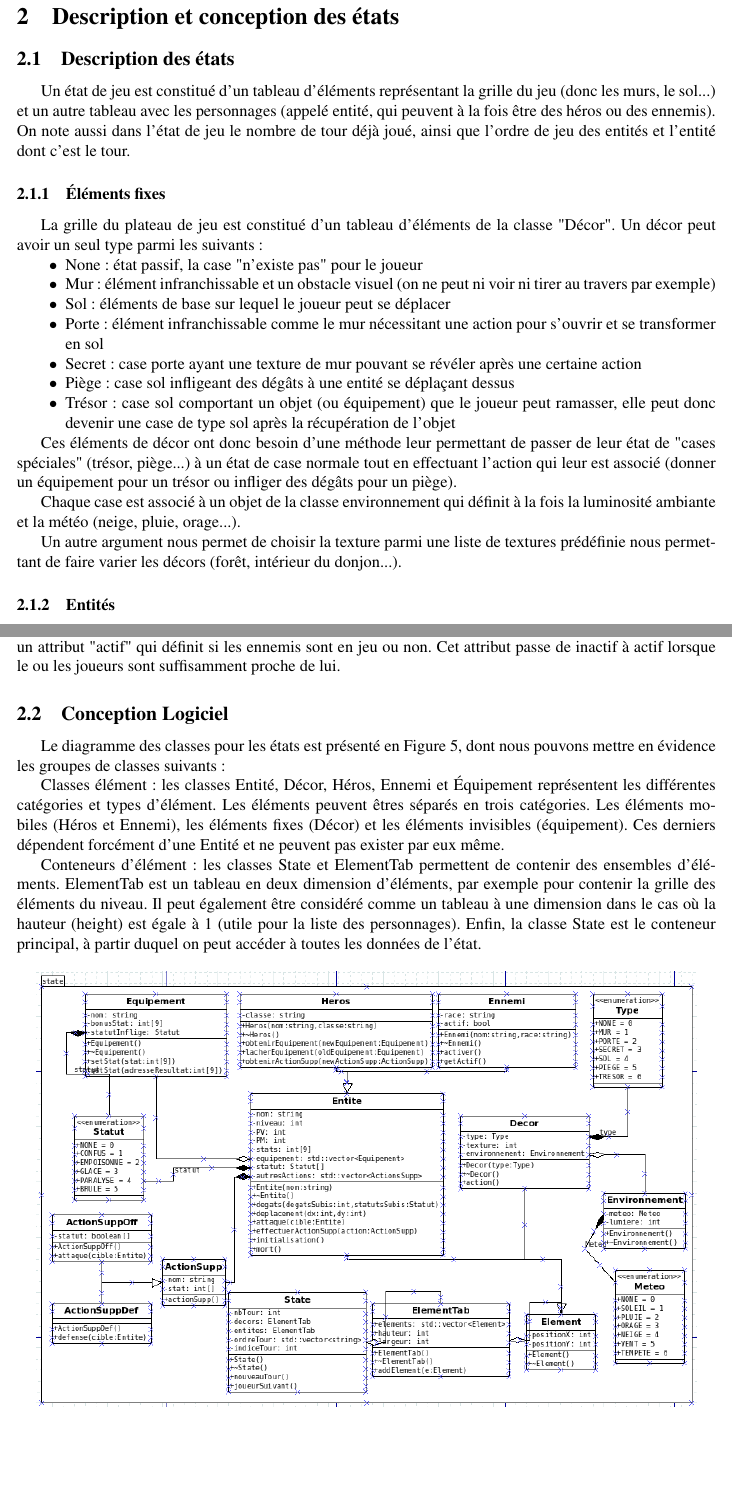
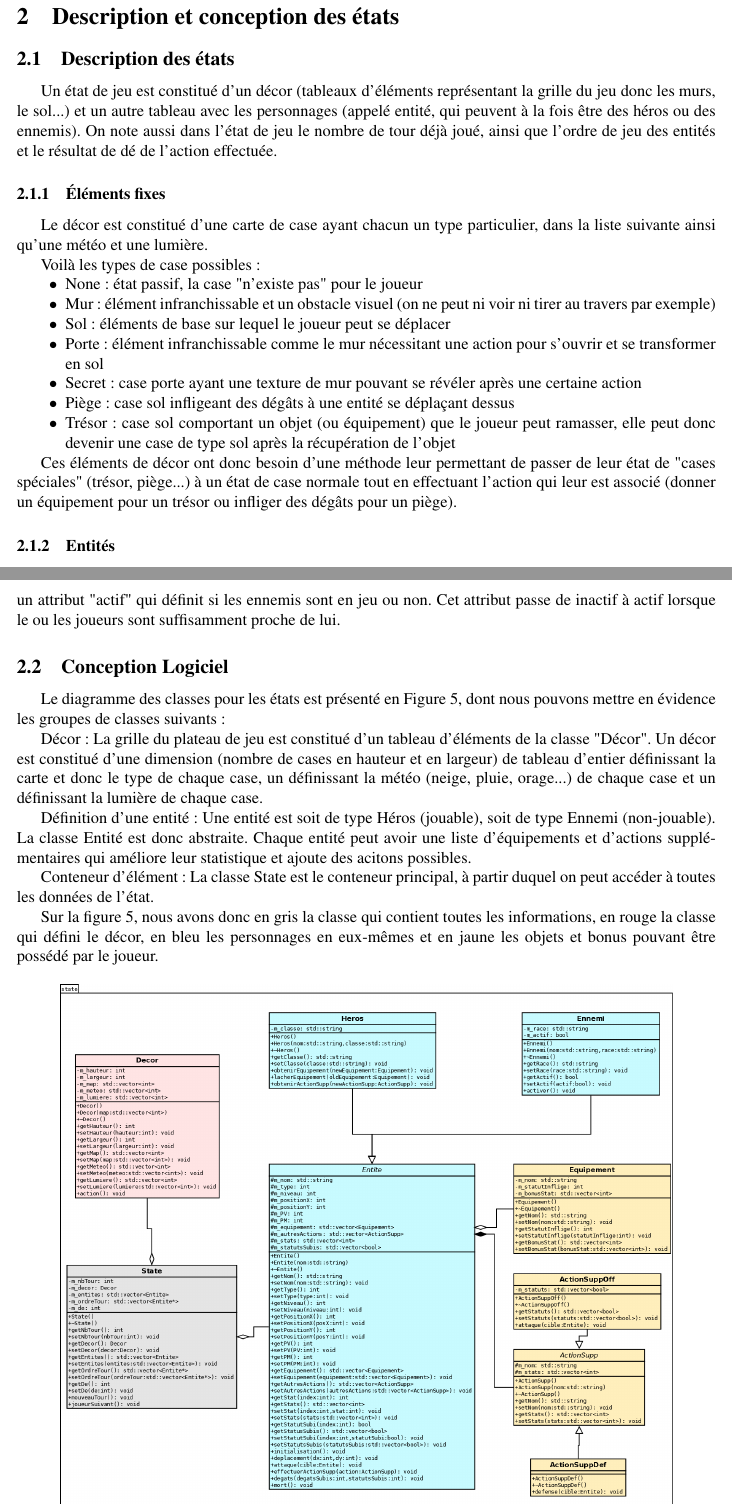
Before and after one commit to Loupelolo/plt, a LaTeX document (rapport/main.tex): two parts of pages 6 and 7 of 13 before the commit and two parts of pages 6 and 7 of 12 after it, joined at a grey line, cut so that both start at the same text, the shorter picture padded with empty space. Compiled offline with pdfLaTeX.

Commit message:
rapport render final

```diff
--- a/rapport/main.tex
+++ b/rapport/main.tex
@@ -69,11 +69,13 @@ Le but du joueur est de réaliser la quête définie en début de partie. Pour c
 \section{Description et conception des états}
 
 \subsection{Description des états}
-Un état de jeu est constitué d'un tableau d'éléments représentant la grille du jeu (donc les murs, le sol...) et un autre tableau avec les personnages (appelé entité, qui peuvent à la fois être des héros ou des ennemis). On note aussi dans l'état de jeu le nombre de tour déjà joué, ainsi que l'ordre de jeu des entités et l'entité dont c'est le tour.
+Un état de jeu est constitué d'un décor (tableaux d'éléments représentant la grille du jeu donc les murs, le sol...) et un autre tableau avec les personnages (appelé entité, qui peuvent à la fois être des héros ou des ennemis). On note aussi dans l'état de jeu le nombre de tour déjà joué, ainsi que l'ordre de jeu des entités et le résultat de dé de l'action effectuée.
 
 \subsubsection{Éléments fixes}
-La grille du plateau de jeu est constitué d'un tableau d'éléments de la classe "Décor". Un décor peut avoir un seul type parmi les suivants :
 
+Le décor est constitué d'une carte de case ayant chacun un type particulier, dans la liste suivante ainsi qu'une météo et une lumière.
+
+Voilà les types de case possibles :
 \begin{itemize}
     \item None : état passif, la case "n'existe pas" pour le joueur
     \item Mur : élément infranchissable et un obstacle visuel (on ne peut ni voir ni tirer au travers par exemple)
@@ -85,10 +87,6 @@ La grille du plateau de jeu est constitué d'un tableau d'éléments de la class
 \end{itemize}
 
 Ces éléments de décor ont donc besoin d'une méthode leur permettant de passer de leur état de "cases spéciales" (trésor, piège...) à un état de case normale tout en effectuant l'action qui leur est associé (donner un équipement pour un trésor ou infliger des dégâts pour un piège).
-
-Chaque case est associé à un objet de la classe environnement qui définit à la fois la luminosité ambiante et la météo (neige, pluie, orage...).
-
-Un autre argument nous permet de choisir la texture parmi une liste de textures prédéfinie nous permettant de faire varier les décors (forêt, intérieur du donjon...).
 
 
 \subsubsection{Entités}
@@ -110,15 +108,19 @@ Du côté des différences entre ennemis et héros, les héros ont, en plus de c
 
 \subsection{Conception Logiciel}
 
-Le diagramme des classes pour les états est présenté en Figure 5, dont nous pouvons mettre en évidence les groupes de classes suivants :
+Le diagramme des classes pour les états est présenté en Figure \ref{fig:diaClasseEtat}, dont nous pouvons mettre en évidence les groupes de classes suivants :
 
-Classes élément : les classes Entité, Décor, Héros, Ennemi et Équipement représentent les différentes catégories et types d'élément. Les éléments peuvent êtres séparés en trois catégories. Les éléments mobiles (Héros et Ennemi), les éléments fixes (Décor) et les éléments invisibles (équipement). Ces derniers dépendent forcément d'une Entité et ne peuvent pas exister par eux même.
+Décor : La grille du plateau de jeu est constitué d'un tableau d'éléments de la classe "Décor". Un décor est constitué d'une dimension (nombre de cases en hauteur et en largeur) de tableau d'entier définissant la carte et donc le type de chaque case, un définissant la météo (neige, pluie, orage...) de chaque case et un définissant la lumière de chaque case.
 
-Conteneurs d’élément :  les classes State et ElementTab permettent de contenir des ensembles d’éléments. ElementTab est un tableau en deux dimension d’éléments, par exemple pour contenir la grille des éléments du niveau. Il peut également être considéré comme un tableau à une dimension dans le cas où la hauteur (height) est égale à 1 (utile pour la liste des personnages). Enfin, la classe State est le conteneur principal, à partir duquel on peut accéder à toutes les données de l’état.
+Définition d'une entité : Une entité est soit de type Héros (jouable), soit de type Ennemi (non-jouable). La classe Entité est donc abstraite. Chaque entité peut avoir une liste d'équipements et d'actions supplémentaires qui améliore leur statistique et ajoute des acitons possibles.
+
+Conteneur d’élément :  La classe State est le conteneur principal, à partir duquel on peut accéder à toutes les données de l’état.
+
+Sur la figure \ref{fig:diaClasseEtat}, nous avons donc en gris la classe qui contient toutes les informations, en rouge la classe qui défini le décor, en bleu les personnages en eux-mêmes et en jaune les objets et bonus pouvant être possédé par le joueur.
 
 \begin{figure}[hbt!]
     \centering
-    \includegraphics[scale=0.8, angle=0]{images/State_dia.png}
+    \includegraphics[width =.75\paperwidth, angle=0]{images/state.png}
     \caption{Diagramme des classes d'état}
     \label{fig:diaClasseEtat}
 \end{figure}
```
Also changed, not shown: Rapport.pdf, rapport/images/render.png, rapport/images/state.png, rapport/main.tex (15 more changed lines), 3 other files.
